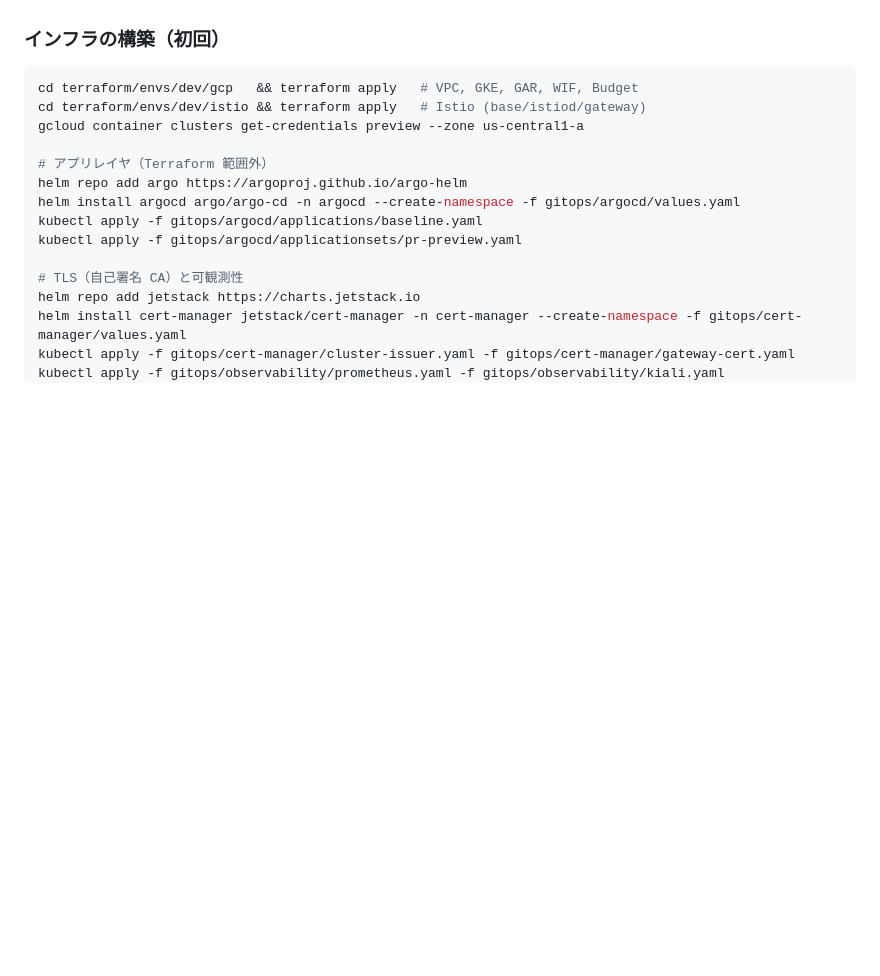
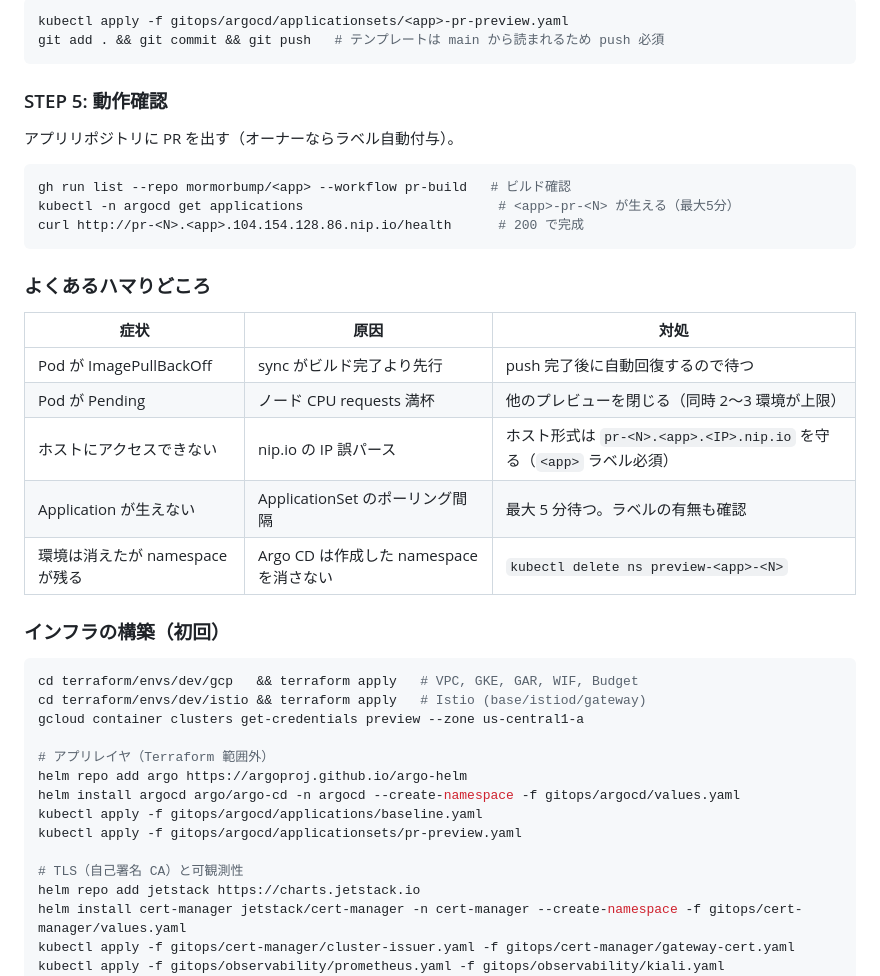
Before and after one commit to mormorbump/k8s-action, a Markdown page: README.md, the part around one of its changes. Rendered like a GitHub page; blank space fills up the shorter version.

````diff
--- a/README.md
+++ b/README.md
@@ -62,3 +132,27 @@ backend-swimlane VS ── x-pr-id 一致 → PR の backend / 不一致 → bas
+```bash
+kubectl apply -f gitops/argocd/applicationsets/<app>-pr-preview.yaml
+git add . && git commit && git push   # テンプレートは main から読まれるため push 必須
+```
+
+### STEP 5: 動作確認
+
+アプリリポジトリに PR を出す（オーナーならラベル自動付与）。
+
+```bash
+gh run list --repo mormorbump/<app> --workflow pr-build   # ビルド確認
+kubectl -n argocd get applications                         # <app>-pr-<N> が生える（最大5分）
+curl http://pr-<N>.<app>.104.154.128.86.nip.io/health      # 200 で完成
+```
+
+### よくあるハマりどころ
+
+| 症状 | 原因 | 対処 |
+|---|---|---|
+| Pod が ImagePullBackOff | sync がビルド完了より先行 | push 完了後に自動回復するので待つ |
+| Pod が Pending | ノード CPU requests 満杯 | 他のプレビューを閉じる（同時 2〜3 環境が上限） |
+| ホストにアクセスできない | nip.io の IP 誤パース | ホスト形式は `pr-<N>.<app>.<IP>.nip.io` を守る（`<app>` ラベル必須） |
+| Application が生えない | ApplicationSet のポーリング間隔 | 最大 5 分待つ。ラベルの有無も確認 |
+| 環境は消えたが namespace が残る | Argo CD は作成した namespace を消さない | `kubectl delete ns preview-<app>-<N>` |
 
 ### インフラの構築（初回）
 
````
Also changed, not shown: other parts of README.md (+83 -13 lines).
